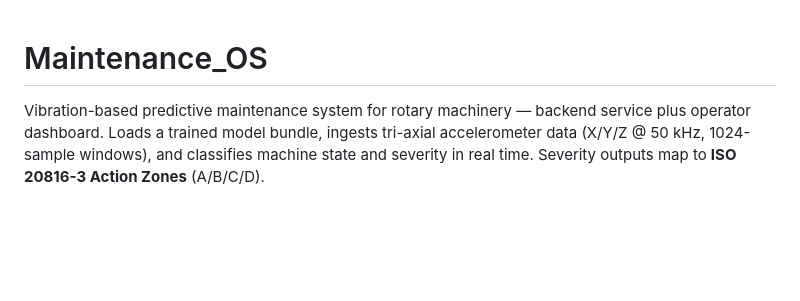
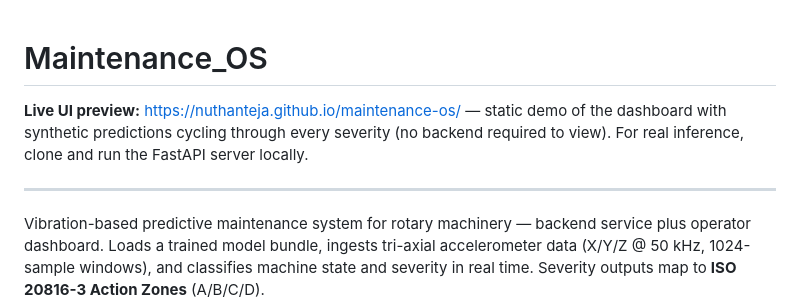
Before and after one commit to nuthanteja/maintenance-os, a Markdown page: README.md, the part around the change. Drawn GitHub-style; blank space fills up the shorter version.

Commit message:
Add live UI preview link to README

```diff
--- a/README.md
+++ b/README.md
@@ -1,4 +1,8 @@
 # Maintenance_OS
+
+**Live UI preview:** <https://nuthanteja.github.io/maintenance-os/> — static demo of the dashboard with synthetic predictions cycling through every severity (no backend required to view). For real inference, clone and run the FastAPI server locally.
+
+---
 
 Vibration-based predictive maintenance system for rotary machinery — backend service plus operator dashboard. Loads a trained model bundle, ingests tri-axial accelerometer data (X/Y/Z @ 50 kHz, 1024-sample windows), and classifies machine state and severity in real time. Severity outputs map to **ISO 20816-3 Action Zones** (A/B/C/D).
 
```
